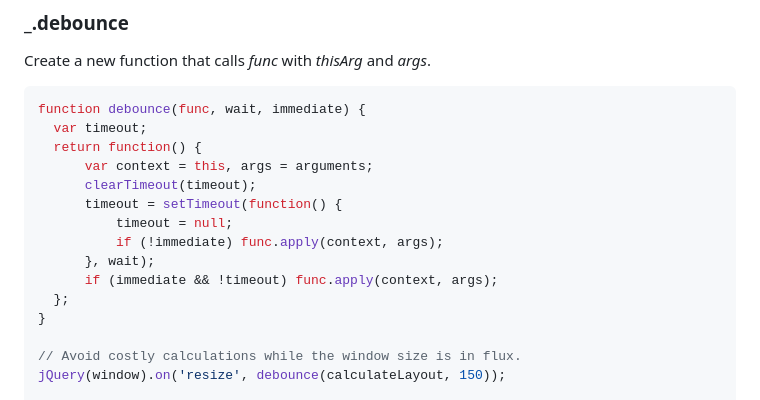
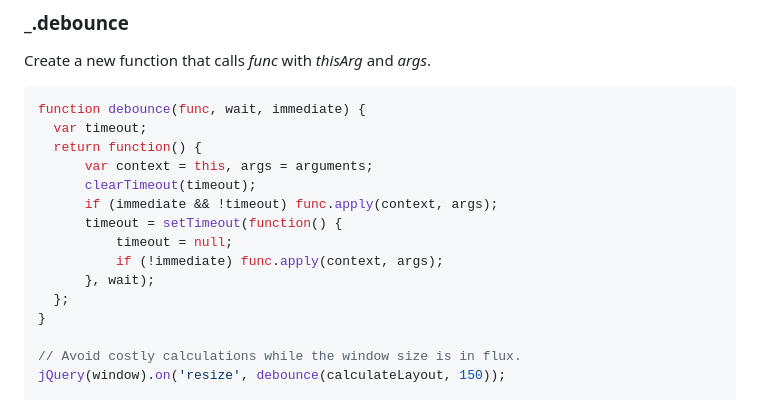
Before and after one commit to you-dont-need/You-Dont-Need-Lodash-Underscore, a Markdown page: README.md, the part around the change. Rendered like a GitHub page.

Commit message:
The debounce function does not work if 'immediate' is true

```diff
--- a/README.md
+++ b/README.md
@@ -1910,11 +1910,11 @@ Create a new function that calls _func_ with _thisArg_ and _args_.
 	return function() {
 		var context = this, args = arguments;
 		clearTimeout(timeout);
+		if (immediate && !timeout) func.apply(context, args);
 		timeout = setTimeout(function() {
 			timeout = null;
 			if (!immediate) func.apply(context, args);
 		}, wait);
-		if (immediate && !timeout) func.apply(context, args);
 	};
 }
 
```
